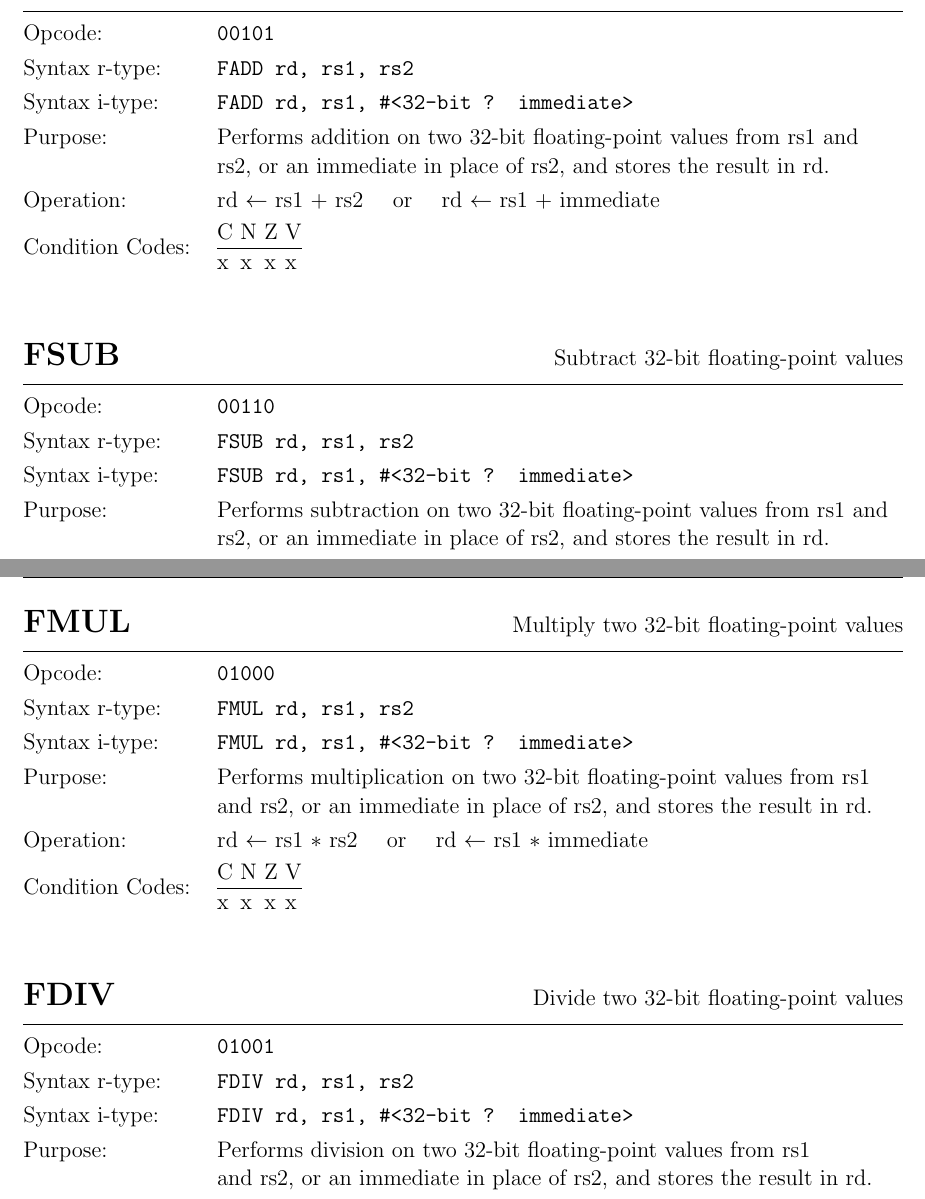
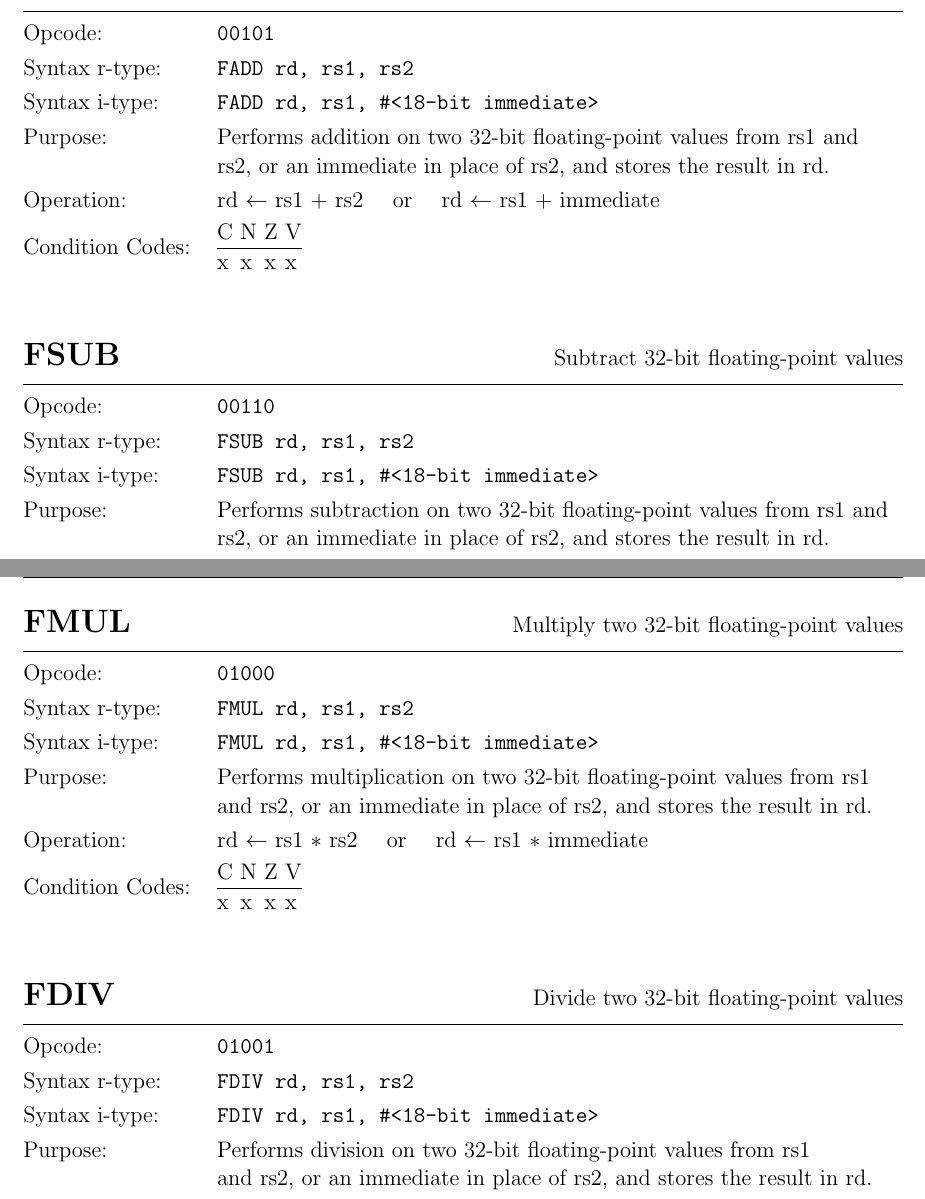
Before and after one commit to guillermofbriceno/floating-point-processor, a LaTeX document (doc/isa-design.tex): two parts of pages 4 and 5 of 9, joined at a grey line, cut so that both start at the same text. Compiled offline with pdfLaTeX.

Commit message:
Immediate lengths

```diff
--- a/doc/isa-design.tex
+++ b/doc/isa-design.tex
@@ -290,7 +290,7 @@ The twenty-three instructions can be grouped by their instruction encoding forma
 	\smallbreak
 	\makebox[3.5cm][l]{Syntax r-type:} \texttt{FADD rd, rs1, rs2} \par
 	\smallbreak
-	\makebox[3.5cm][l]{Syntax i-type:} \texttt{FADD rd, rs1, \#<32-bit ? immediate>} \par
+	\makebox[3.5cm][l]{Syntax i-type:} \texttt{FADD rd, rs1, \#<18-bit immediate>} \par
 	\smallbreak
 	\makebox[3.5cm][l]{Purpose:} Performs addition on two 32-bit floating-point values from rs1 and \par
 	\makebox[3.5cm][l]{  } rs2, or an immediate in place of rs2, and stores the result in rd. \par
@@ -315,7 +315,7 @@ The twenty-three instructions can be grouped by their instruction encoding forma
 	\smallbreak
 	\makebox[3.5cm][l]{Syntax r-type:} \texttt{FSUB rd, rs1, rs2} \par
 	\smallbreak
-	\makebox[3.5cm][l]{Syntax i-type:} \texttt{FSUB rd, rs1, \#<32-bit ? immediate>} \par
+	\makebox[3.5cm][l]{Syntax i-type:} \texttt{FSUB rd, rs1, \#<18-bit immediate>} \par
 	\smallbreak
 	\makebox[3.5cm][l]{Purpose:} Performs subtraction on two 32-bit floating-point values from rs1 and \par
 	\makebox[3.5cm][l]{  } rs2, or an immediate in place of rs2, and stores the result in rd. \par
@@ -363,7 +363,7 @@ The twenty-three instructions can be grouped by their instruction encoding forma
 	\smallbreak
 	\makebox[3.5cm][l]{Syntax r-type:} \texttt{FMUL rd, rs1, rs2} \par
 	\smallbreak
-	\makebox[3.5cm][l]{Syntax i-type:} \texttt{FMUL rd, rs1, \#<32-bit ? immediate>} \par
+	\makebox[3.5cm][l]{Syntax i-type:} \texttt{FMUL rd, rs1, \#<18-bit immediate>} \par
 	\smallbreak
 	\makebox[3.5cm][l]{Purpose:} Performs multiplication on two 32-bit floating-point values from rs1 \par
 	\makebox[3.5cm][l]{  } and rs2, or an immediate in place of rs2, and stores the result in rd. \par
@@ -388,7 +388,7 @@ The twenty-three instructions can be grouped by their instruction encoding forma
 	\smallbreak
 	\makebox[3.5cm][l]{Syntax r-type:} \texttt{FDIV rd, rs1, rs2} \par
 	\smallbreak
-	\makebox[3.5cm][l]{Syntax i-type:} \texttt{FDIV rd, rs1, \#<32-bit ? immediate>} \par
+	\makebox[3.5cm][l]{Syntax i-type:} \texttt{FDIV rd, rs1, \#<18-bit immediate>} \par
 	\smallbreak
 	\makebox[3.5cm][l]{Purpose:} Performs division on two 32-bit floating-point values from rs1 \par
 	\makebox[3.5cm][l]{  } and rs2, or an immediate in place of rs2, and stores the result in rd. \par
```
Also changed, not shown: doc/isa-design.pdf, doc/isa-design.tex (2 more changed lines).
